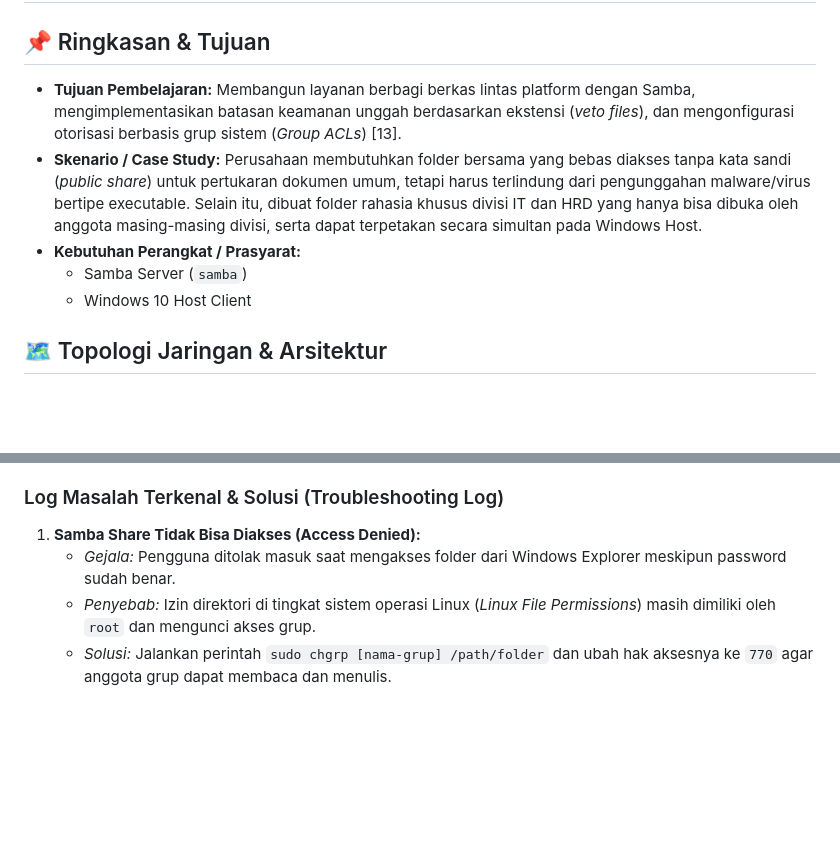
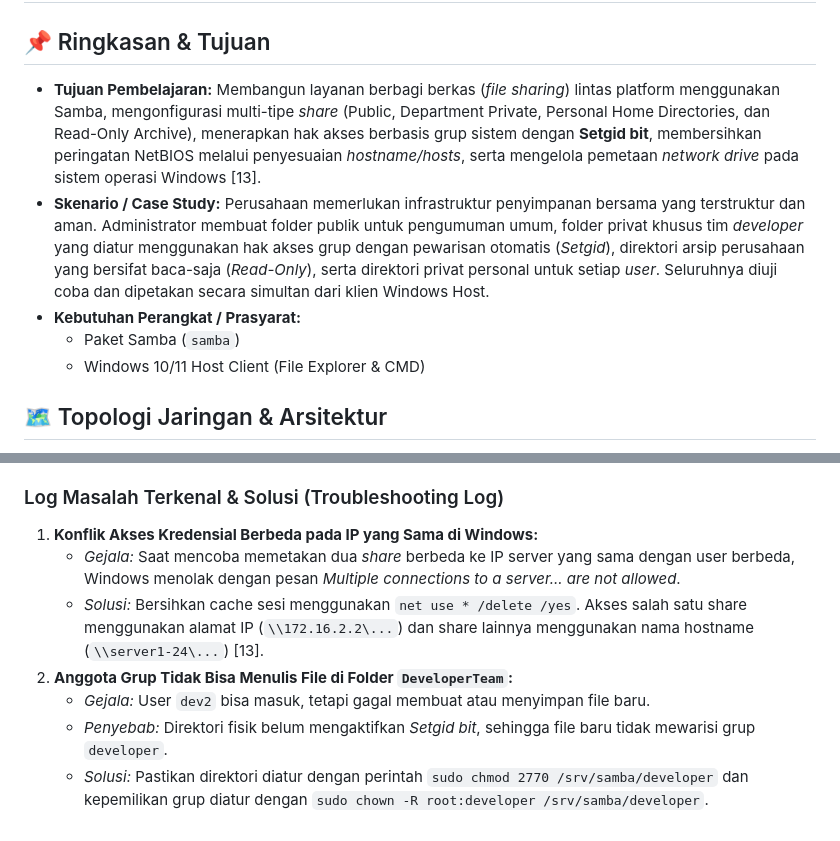
Before and after one commit to Milnandy/Homelab, a Markdown page: docs/phase-1-virtual-sandbox/07-samba-file-sharing.md, 2 parts joined by grey strips. Drawn GitHub-style; blank space fills up the shorter version.

```diff
--- a/docs/phase-1-virtual-sandbox/07-samba-file-sharing.md
+++ b/docs/phase-1-virtual-sandbox/07-samba-file-sharing.md
@@ -2,11 +2,11 @@
 
 ## 📌 Ringkasan & Tujuan
 
-- **Tujuan Pembelajaran:** Membangun layanan berbagi berkas lintas platform dengan Samba, mengimplementasikan batasan keamanan unggah berdasarkan ekstensi (_veto files_), dan mengonfigurasi otorisasi berbasis grup sistem (_Group ACLs_) [13].
-- **Skenario / Case Study:** Perusahaan membutuhkan folder bersama yang bebas diakses tanpa kata sandi (_public share_) untuk pertukaran dokumen umum, tetapi harus terlindung dari pengunggahan malware/virus bertipe executable. Selain itu, dibuat folder rahasia khusus divisi IT dan HRD yang hanya bisa dibuka oleh anggota masing-masing divisi, serta dapat terpetakan secara simultan pada Windows Host.
+- **Tujuan Pembelajaran:** Membangun layanan berbagi berkas (_file sharing_) lintas platform menggunakan Samba, mengonfigurasi multi-tipe _share_ (Public, Department Private, Personal Home Directories, dan Read-Only Archive), menerapkan hak akses berbasis grup sistem dengan **Setgid bit**, membersihkan peringatan NetBIOS melalui penyesuaian _hostname/hosts_, serta mengelola pemetaan _network drive_ pada sistem operasi Windows [13].
+- **Skenario / Case Study:** Perusahaan memerlukan infrastruktur penyimpanan bersama yang terstruktur dan aman. Administrator membuat folder publik untuk pengumuman umum, folder privat khusus tim _developer_ yang diatur menggunakan hak akses grup dengan pewarisan otomatis (_Setgid_), direktori arsip perusahaan yang bersifat baca-saja (_Read-Only_), serta direktori privat personal untuk setiap _user_. Seluruhnya diuji coba dan dipetakan secara simultan dari klien Windows Host.
 - **Kebutuhan Perangkat / Prasyarat:**
-  - Samba Server (`samba`)
-  - Windows 10 Host Client
+  - Paket Samba (`samba`)
+  - Windows 10/11 Host Client (File Explorer & CMD)
 
 ## 🗺️ Topologi Jaringan & Arsitektur
 
@@ -143,7 +191,10 @@ _Mengapa ini bekerja?_ Windows melihat pemanggilan via IP dan via Hostname sebag
 
 ### Log Masalah Terkenal & Solusi (Troubleshooting Log)
 
-1.  **Samba Share Tidak Bisa Diakses (Access Denied):**
-    - _Gejala:_ Pengguna ditolak masuk saat mengakses folder dari Windows Explorer meskipun password sudah benar.
-    - _Penyebab:_ Izin direktori di tingkat sistem operasi Linux (_Linux File Permissions_) masih dimiliki oleh `root` dan mengunci akses grup.
-    - _Solusi:_ Jalankan perintah `sudo chgrp [nama-grup] /path/folder` dan ubah hak aksesnya ke `770` agar anggota grup dapat membaca dan menulis.
+1.  **Konflik Akses Kredensial Berbeda pada IP yang Sama di Windows:**
+    - _Gejala:_ Saat mencoba memetakan dua _share_ berbeda ke IP server yang sama dengan user berbeda, Windows menolak dengan pesan _Multiple connections to a server... are not allowed_.
+    - _Solusi:_ Bersihkan cache sesi menggunakan `net use * /delete /yes`. Akses salah satu share menggunakan alamat IP (`\\172.16.2.2\...`) dan share lainnya menggunakan nama hostname (`\\server1-24\...`) [13].
+2.  **Anggota Grup Tidak Bisa Menulis File di Folder `DeveloperTeam`:**
+    - _Gejala:_ User `dev2` bisa masuk, tetapi gagal membuat atau menyimpan file baru.
+    - _Penyebab:_ Direktori fisik belum mengaktifkan _Setgid bit_, sehingga file baru tidak mewarisi grup `developer`.
+    - _Solusi:_ Pastikan direktori diatur dengan perintah `sudo chmod 2770 /srv/samba/developer` dan kepemilikan grup diatur dengan `sudo chown -R root:developer /srv/samba/developer`.
```
Also changed, not shown: other parts of docs/phase-1-virtual-sandbox/07-samba-file-sharing.md (+124 -76 lines), assets/phase-1-sandbox/image/sharing-folder.PNG (added), assets/phase-1-sandbox/image/sharing-folder1.PNG (added), assets/phase-1-sandbox/image/sharing-folder2.PNG (added).
